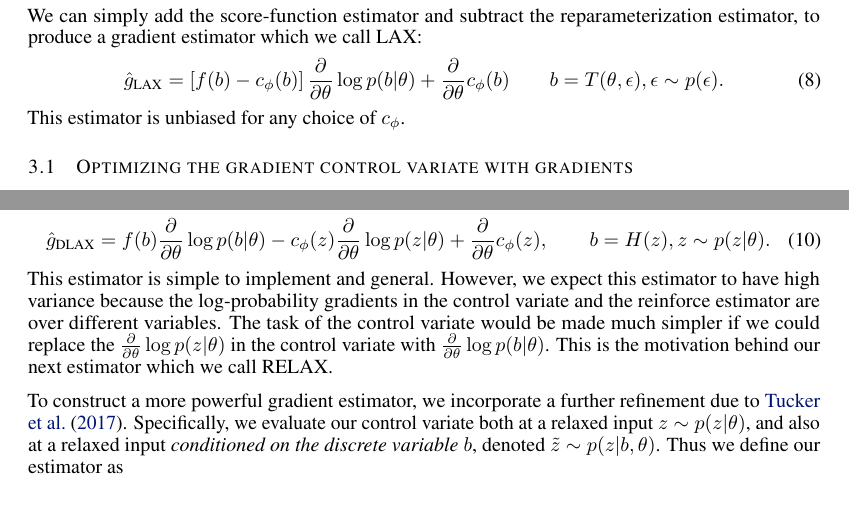
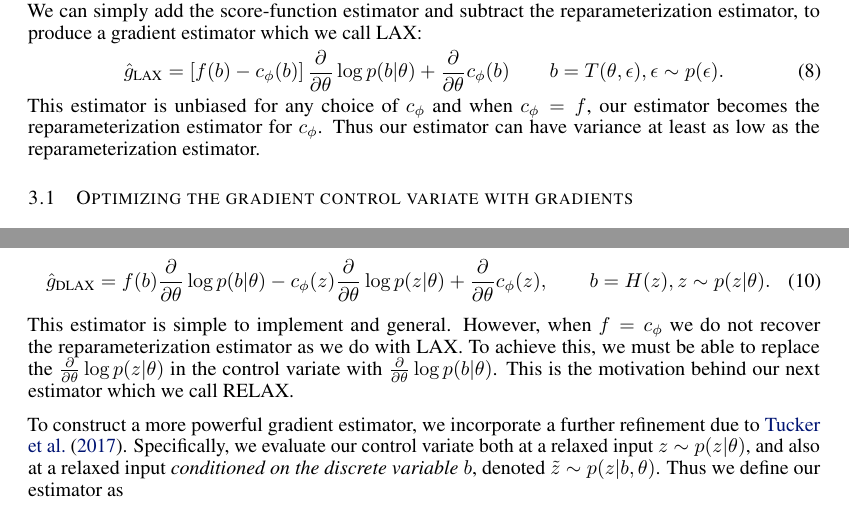
Before and after one commit to duvenaud/relax, a LaTeX paper (paper/generalized_rebar.tex): two parts of pages 3 and 4 of 15, joined at a grey line, cut so that both start at the same text. Compiled offline with pdfLaTeX.

Commit message:
minor text tweak and plots

```diff
--- a/paper/generalized_rebar.tex
+++ b/paper/generalized_rebar.tex
@@ -262,7 +262,7 @@ We can simply add the score-function estimator and subtract the reparameterizati
 \hat g_\LAX = \left[ f(b) -c_\phi(b) \right] \PT \log p(b|\theta) + \PT c_\phi(b) \qquad b = T(\theta, \epsilon), \epsilon \sim p(\epsilon).
 \end{align}
 %
-This estimator is unbiased for any choice of $c_\phi$.
+This estimator is unbiased for any choice of $c_\phi$ and when $c_\phi = f$, our estimator becomes the reparameterization estimator for $c_\phi$. Thus our estimator can have variance at least as low as the reparameterization estimator.
 
 
 \subsection{Optimizing the gradient control variate with gradients}
@@ -331,7 +331,7 @@ The discrete version of the \LAX{} estimator is given by:
 \end{align}
 %
 This estimator is simple to implement and general.
-However, we expect this estimator to have high variance because the log-probability gradients in the control variate and the reinforce estimator are over different variables. The task of the control variate would be made much simpler if we could replace the $\PT \log p(z|\theta)$ in the control variate with $\PT \log p(b|\theta)$. This is the motivation behind our next estimator which we call RELAX.
+However, when $f = c_\phi$ we do not recover the reparameterization estimator as we do with LAX. To achieve this, we must be able  to replace the $\PT \log p(z|\theta)$ in the control variate with $\PT \log p(b|\theta)$. This is the motivation behind our next estimator which we call RELAX.
 
 To construct a more powerful gradient estimator, we incorporate a further refinement due to~\cite{tucker2017rebar}.
 Specifically, we evaluate our control variate both at a relaxed input $z \sim p(z|\theta)$, and also at a relaxed input \emph{conditioned on the discrete variable $b$}, denoted $\tilde z \sim p(z|b, \theta)$.
```
Also changed, not shown: paper/figures/cp_paper.pdf, paper/figures/idp_paper.pdf, paper/figures/ip_paper.pdf, paper/figures/ll_paper.pdf.
